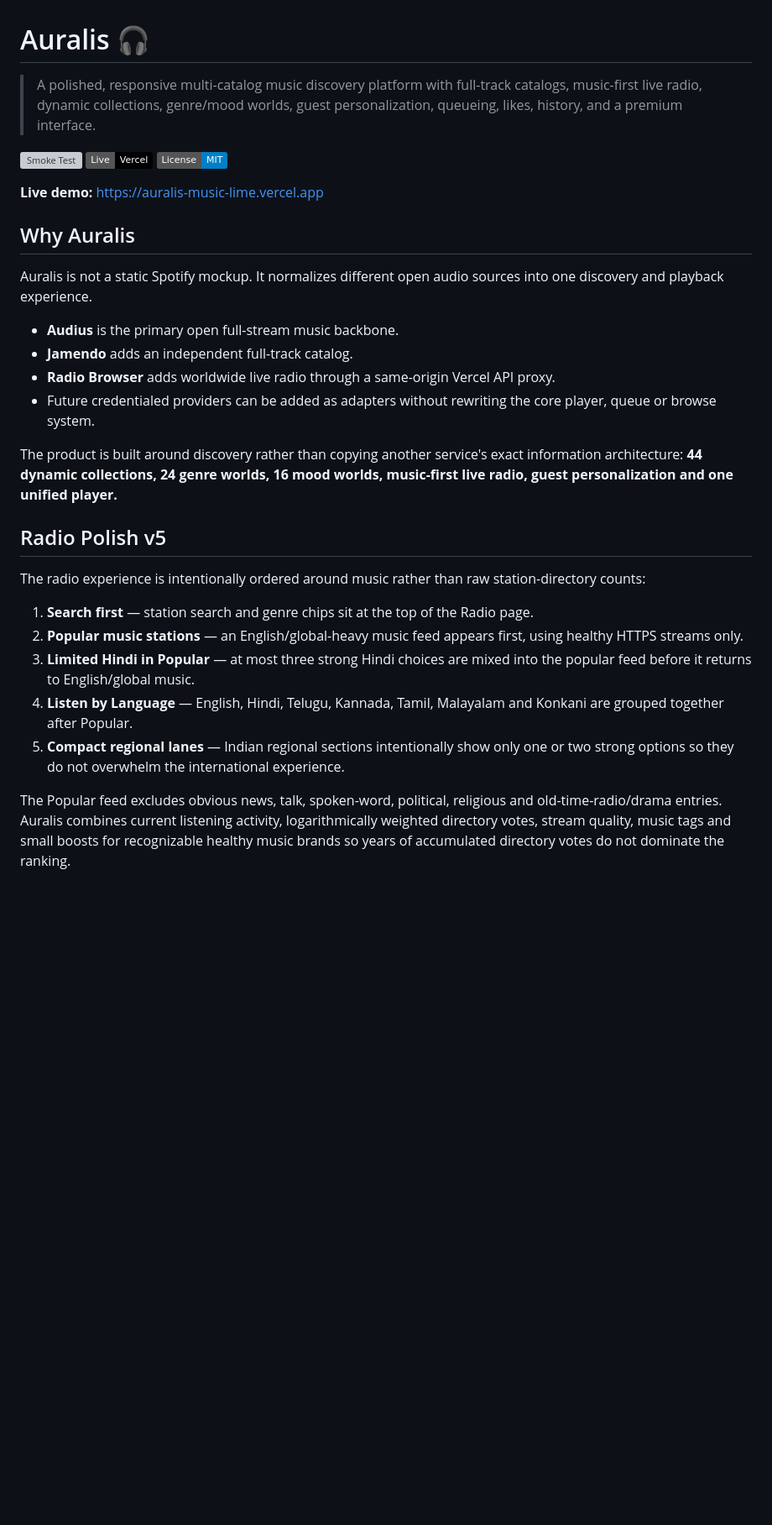
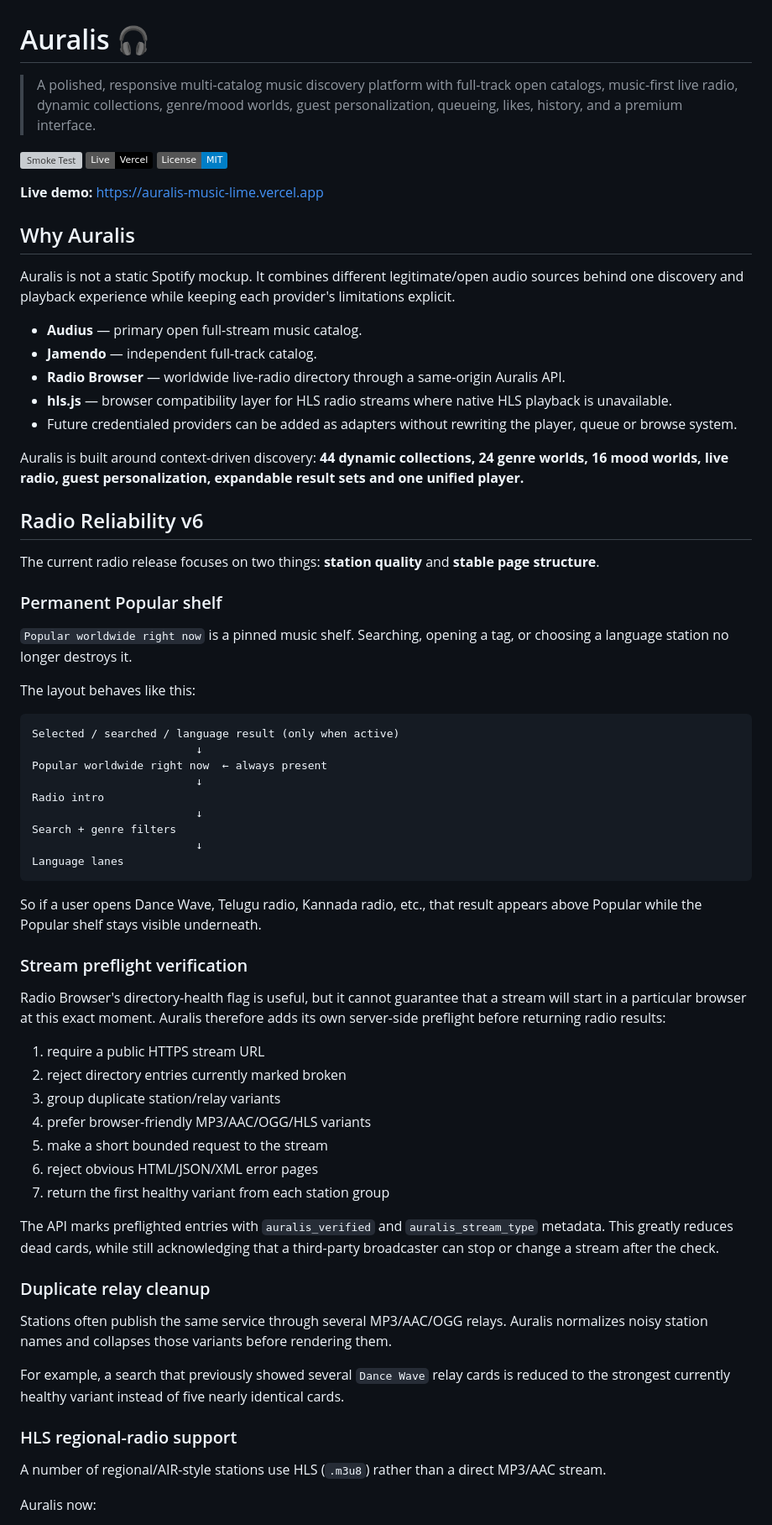
Before and after one commit to Rishikeshsanin/auralis-music, a Markdown page: README.md, the part around one of its changes. Shown at 84% size. GitHub-like rendering; badges without logos; blank space fills up the shorter version; grey boxes are pictures that could not be loaded.

````diff
--- a/README.md
+++ b/README.md
@@ -1,6 +1,6 @@
 # Auralis 🎧
 
-> A polished, responsive multi-catalog music discovery platform with full-track catalogs, music-first live radio, dynamic collections, genre/mood worlds, guest personalization, queueing, likes, history, and a premium interface.
+> A polished, responsive multi-catalog music discovery platform with full-track open catalogs, music-first live radio, dynamic collections, genre/mood worlds, guest personalization, queueing, likes, history, and a premium interface.
 
 [![Smoke Test](https://github.com/Rishikeshsanin/auralis-music/actions/workflows/smoke.yml/badge.svg)](https://github.com/Rishikeshsanin/auralis-music/actions/workflows/smoke.yml)
 [![Live on Vercel](https://img.shields.io/badge/Live-Vercel-000000?logo=vercel)](https://auralis-music-lime.vercel.app)
@@ -10,23 +10,63 @@
 
 ## Why Auralis
 
-Auralis is not a static Spotify mockup. It normalizes different open audio sources into one discovery and playback experience.
+Auralis is not a static Spotify mockup. It combines different legitimate/open audio sources behind one discovery and playback experience while keeping each provider's limitations explicit.
 
-- **Audius** is the primary open full-stream music backbone.
-- **Jamendo** adds an independent full-track catalog.
-- **Radio Browser** adds worldwide live radio through a same-origin Vercel API proxy.
-- Future credentialed providers can be added as adapters without rewriting the core player, queue or browse system.
+- **Audius** — primary open full-stream music catalog.
+- **Jamendo** — independent full-track catalog.
+- **Radio Browser** — worldwide live-radio directory through a same-origin Auralis API.
+- **hls.js** — browser compatibility layer for HLS radio streams where native HLS playback is unavailable.
+- Future credentialed providers can be added as adapters without rewriting the player, queue or browse system.
 
-The product is built around discovery rather than copying another service's exact information architecture: **44 dynamic collections, 24 genre worlds, 16 mood worlds, music-first live radio, guest personalization and one unified player.**
+Auralis is built around context-driven discovery: **44 dynamic collections, 24 genre worlds, 16 mood worlds, live radio, guest personalization, expandable result sets and one unified player.**
 
-## Radio Polish v5
+## Radio Reliability v6
 
-The radio experience is intentionally ordered around music rather than raw station-directory counts:
+The current radio release focuses on two things: **station quality** and **stable page structure**.
 
-1. **Search first** — station search and genre chips sit at the top of the Radio page.
-2. **Popular music stations** — an English/global-heavy music feed appears first, using healthy HTTPS streams only.
-3. **Limited Hindi in Popular** — at most three strong Hindi choices are mixed into the popular feed before it returns to English/global music.
-4. **Listen by Language** — English, Hindi, Telugu, Kannada, Tamil, Malayalam and Konkani are grouped together after Popular.
-5. **Compact regional lanes** — Indian regional sections intentionally show only one or two strong options so they do not overwhelm the international experience.
+### Permanent Popular shelf
 
-The Popular feed excludes obvious news, talk, spoken-word, political, religious and old-time-radio/drama entries. Auralis combines current listening activity, logarithmically weighted directory votes, stream quality, music tags and small boosts for recognizable healthy music brands so years of accumulated directory votes do not dominate the ranking.
+`Popular worldwide right now` is a pinned music shelf. Searching, opening a tag, or choosing a language station no longer destroys it.
+
+The layout behaves like this:
+
+```text
+Selected / searched / language result (only when active)
+                         ↓
+Popular worldwide right now  ← always present
+                         ↓
+Radio intro
+                         ↓
+Search + genre filters
+                         ↓
+Language lanes
+```
+
+So if a user opens Dance Wave, Telugu radio, Kannada radio, etc., that result appears above Popular while the Popular shelf stays visible underneath.
+
+### Stream preflight verification
+
+Radio Browser's directory-health flag is useful, but it cannot guarantee that a stream will start in a particular browser at this exact moment. Auralis therefore adds its own server-side preflight before returning radio results:
+
+1. require a public HTTPS stream URL
+2. reject directory entries currently marked broken
+3. group duplicate station/relay variants
+4. prefer browser-friendly MP3/AAC/OGG/HLS variants
+5. make a short bounded request to the stream
+6. reject obvious HTML/JSON/XML error pages
+7. return the first healthy variant from each station group
+
+The API marks preflighted entries with `auralis_verified` and `auralis_stream_type` metadata. This greatly reduces dead cards, while still acknowledging that a third-party broadcaster can stop or change a stream after the check.
+
+### Duplicate relay cleanup
+
+Stations often publish the same service through several MP3/AAC/OGG relays. Auralis normalizes noisy station names and collapses those variants before rendering them.
+
+For example, a search that previously showed several `Dance Wave` relay cards is reduced to the strongest currently healthy variant instead of five nearly identical cards.
+
+### HLS regional-radio support
+
+A number of regional/AIR-style stations use HLS (`.m3u8`) rather than a direct MP3/AAC stream.
+
+Auralis now:
+
````
Also changed, not shown: other parts of README.md (+118 -117 lines).
